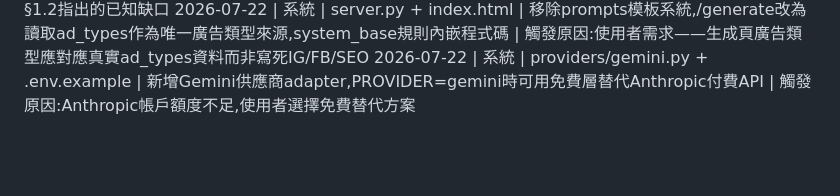
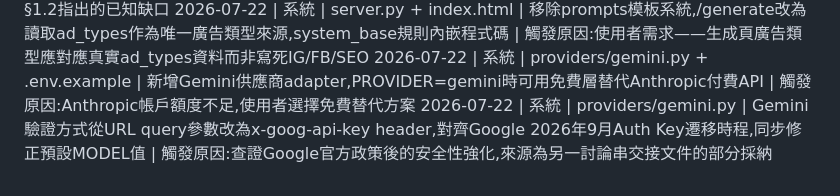
Before and after one commit to si-kui-a/marketing-generator, a Markdown page: rules_changelog.md, the part around the change. Rendered like a GitHub page; blank space fills up the shorter version.

Commit message:
docs: append changelog entry for Gemini header-auth migration

```diff
--- a/rules_changelog.md
+++ b/rules_changelog.md
@@ -26,3 +26,4 @@
 2026-07-21 | 系統 | server.py | 補齊/api/revisions系列端點白名單(revisions/revision/<id>/revision_stats/recompute),解決DA Trainer整合缺口 | 觸發原因:DA Trainer交接文件§1.2指出的已知缺口
 2026-07-22 | 系統 | server.py + index.html | 移除prompts模板系統,/generate改為讀取ad_types作為唯一廣告類型來源,system_base規則內嵌程式碼 | 觸發原因:使用者需求——生成頁廣告類型應對應真實ad_types資料而非寫死IG/FB/SEO
 2026-07-22 | 系統 | providers/gemini.py + .env.example | 新增Gemini供應商adapter,PROVIDER=gemini時可用免費層替代Anthropic付費API | 觸發原因:Anthropic帳戶額度不足,使用者選擇免費替代方案
+2026-07-22 | 系統 | providers/gemini.py | Gemini驗證方式從URL query參數改為x-goog-api-key header,對齊Google 2026年9月Auth Key遷移時程,同步修正預設MODEL值 | 觸發原因:查證Google官方政策後的安全性強化,來源為另一討論串交接文件的部分採納
```
